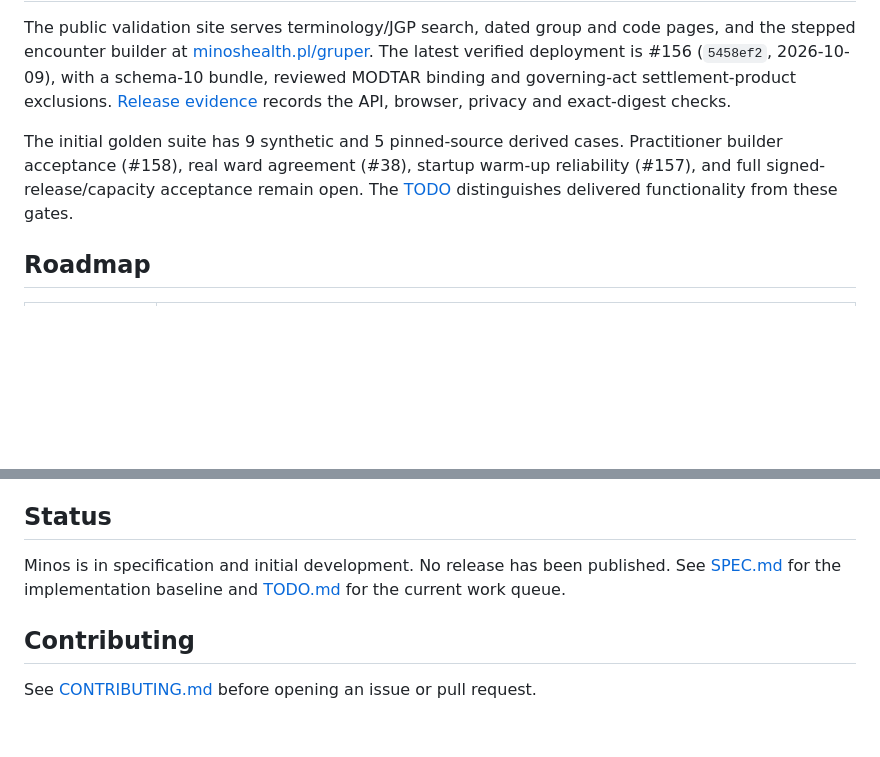
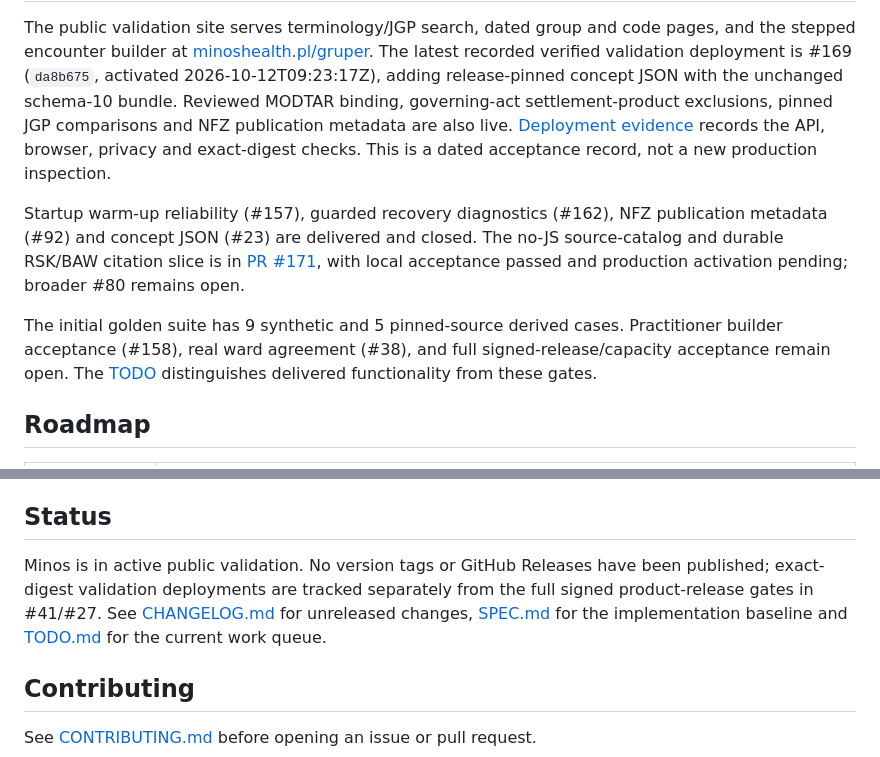
Before and after one commit to krzysztofbury/minos-health, a Markdown page: README.md, 2 parts joined by grey strips. GitHub-like rendering; blank space fills up the shorter version.

Commit message:
Reconcile changelog and validation release status

```diff
--- a/README.md
+++ b/README.md
@@ -28,15 +28,24 @@ pre-screen was performed on 2026-08-06 (see
 
 The public validation site serves terminology/JGP search, dated group and code
 pages, and the stepped encounter builder at [minoshealth.pl/gruper](https://minoshealth.pl/gruper).
-The latest verified deployment is #156 (`5458ef2`, 2026-10-09), with a schema-10
-bundle, reviewed MODTAR binding and governing-act settlement-product exclusions.
-[Release evidence](https://github.com/krzysztofbury/minos-health/pull/156#issuecomment-6077733204)
-records the API, browser, privacy and exact-digest checks.
+The latest recorded verified validation deployment is #169 (`da8b675`, activated
+2026-10-12T09:23:17Z), adding release-pinned concept JSON with the unchanged
+schema-10 bundle. Reviewed MODTAR binding, governing-act settlement-product
+exclusions, pinned JGP comparisons and NFZ publication metadata are also live.
+[Deployment evidence](https://github.com/krzysztofbury/minos-health/issues/23#issuecomment-6121441538)
+records the API, browser, privacy and exact-digest checks. This is a dated
+acceptance record, not a new production inspection.
+
+Startup warm-up reliability (#157), guarded recovery diagnostics (#162), NFZ
+publication metadata (#92) and concept JSON (#23) are delivered and closed.
+The no-JS source-catalog and durable RSK/BAW citation slice is in
+[PR #171](https://github.com/krzysztofbury/minos-health/pull/171), with local
+acceptance passed and production activation pending; broader #80 remains open.
 
 The initial golden suite has 9 synthetic and 5 pinned-source derived cases.
-Practitioner builder acceptance (#158), real ward agreement (#38), startup
-warm-up reliability (#157), and full signed-release/capacity acceptance remain
-open. The [TODO](TODO.md) distinguishes delivered functionality from these gates.
+Practitioner builder acceptance (#158), real ward agreement (#38), and full
+signed-release/capacity acceptance remain open. The [TODO](TODO.md) distinguishes
+delivered functionality from these gates.
 
 ## Roadmap
 
@@ -220,8 +229,10 @@ copyright-exempt official materials under Art. 4 of Polish copyright law
 
 ## Status
 
-Minos is in specification and initial development. No release has been
-published. See [SPEC.md](SPEC.md) for the implementation baseline and
+Minos is in active public validation. No version tags or GitHub Releases have
+been published; exact-digest validation deployments are tracked separately from
+the full signed product-release gates in #41/#27. See [CHANGELOG.md](CHANGELOG.md)
+for unreleased changes, [SPEC.md](SPEC.md) for the implementation baseline and
 [TODO.md](TODO.md) for the current work queue.
 
 ## Contributing
```
Also changed, not shown: other parts of README.md (+1 -1 lines), CHANGELOG.md (+23 -4 lines), TODO.md (+2 -1 lines).
